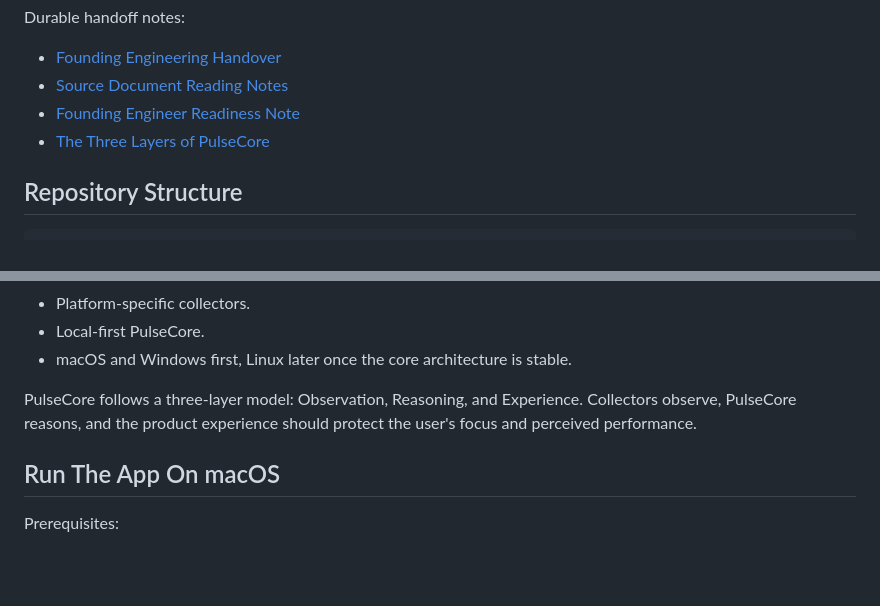
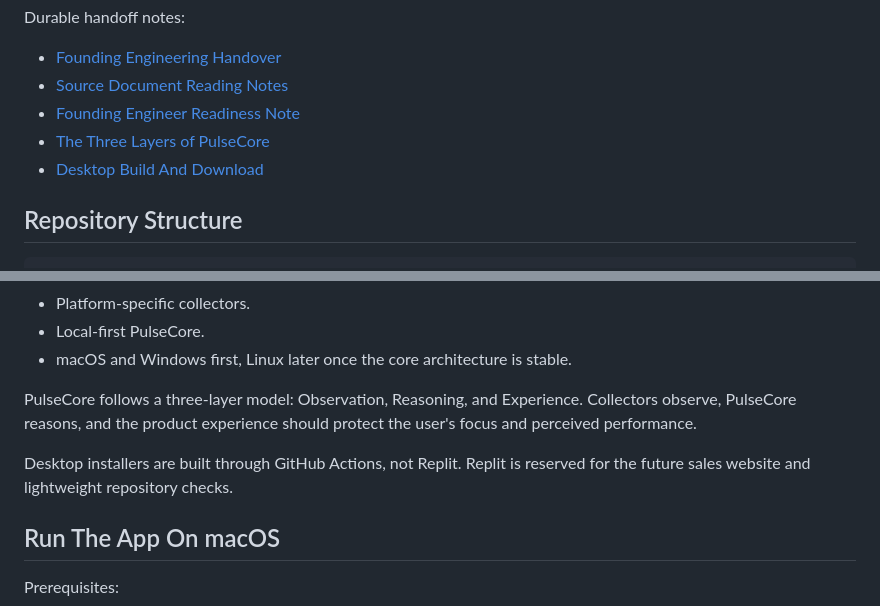
Before and after one commit to vanessanz78/system-pulse, a Markdown page: README.md, 2 parts joined by grey strips. GitHub-like rendering; blank space fills up the shorter version.

Commit message:
Link desktop build flow from README

```diff
--- a/README.md
+++ b/README.md
@@ -32,6 +32,7 @@ Durable handoff notes:
 - [Source Document Reading Notes](docs/19-Source-Document-Reading-Notes.md)
 - [Founding Engineer Readiness Note](docs/18-Founding-Engineer-Readiness.md)
 - [The Three Layers of PulseCore](docs/22-PulseCore-Layers.md)
+- [Desktop Build And Download](docs/23-Desktop-Build-And-Download.md)
 
 ## Repository Structure
 
@@ -72,6 +73,8 @@ The founding source documents specify:
 - macOS and Windows first, Linux later once the core architecture is stable.
 
 PulseCore follows a three-layer model: Observation, Reasoning, and Experience. Collectors observe, PulseCore reasons, and the product experience should protect the user's focus and perceived performance.
+
+Desktop installers are built through GitHub Actions, not Replit. Replit is reserved for the future sales website and lightweight repository checks.
 
 ## Run The App On macOS
 
```
